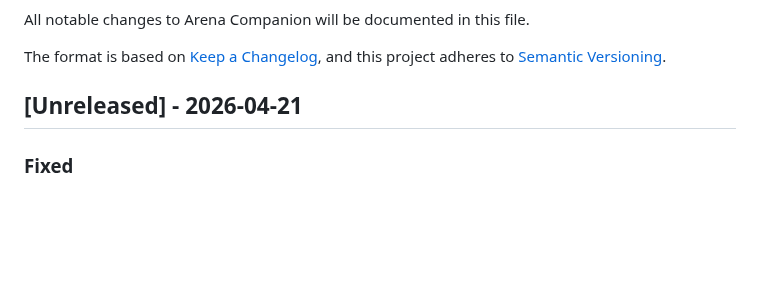
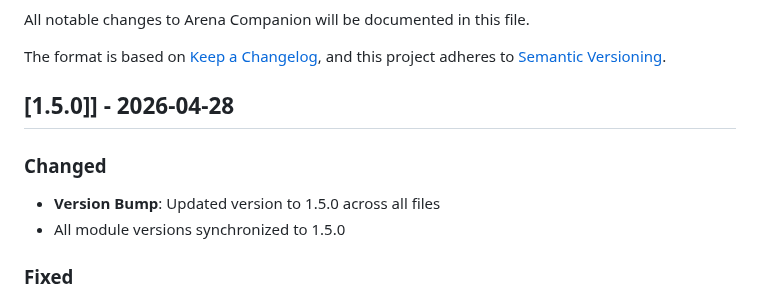
Before and after one commit to Mohammad-Faiz-Cloud-Engineer/Arena-Companion, a Markdown page: CHANGELOG.md, the part around the change. GitHub-like rendering; blank space fills up the shorter version.

```diff
--- a/CHANGELOG.md
+++ b/CHANGELOG.md
@@ -5,7 +5,11 @@ All notable changes to Arena Companion will be documented in this file.
 The format is based on [Keep a Changelog](https://keepachangelog.com/en/1.0.0/),
 and this project adheres to [Semantic Versioning](https://semver.org/spec/v2.0.0.html).
 
-## [Unreleased] - 2026-04-21
+## [1.5.0]] - 2026-04-28
+
+### Changed
+- **Version Bump**: Updated version to 1.5.0 across all files
+- All module versions synchronized to 1.5.0
 
 ### Fixed
 - Scoped Arena host access to `arena.ai` domains and removed the unused `scripting` permission
```
